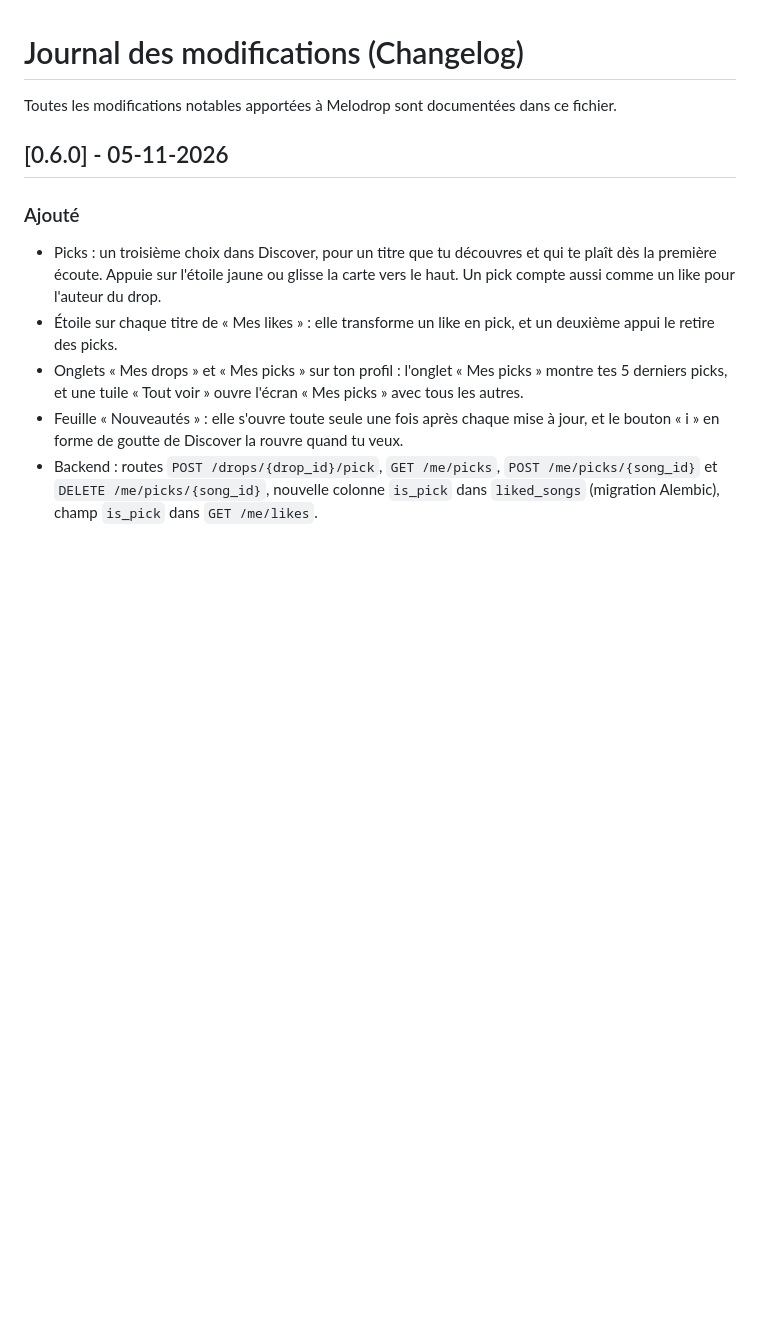
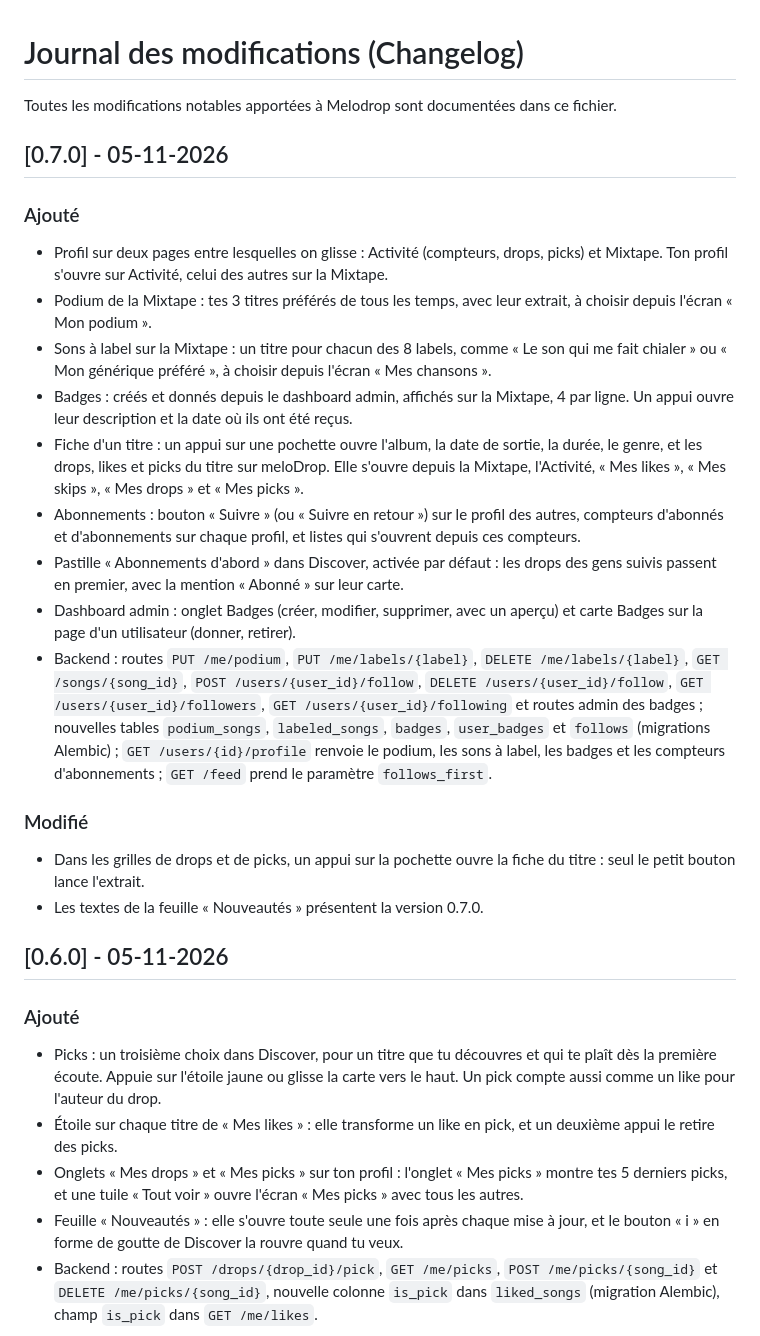
Before and after one commit to meloDrop/meloDrop, a Markdown page: CHANGELOGFR.md, the part around the change. Rendered like a GitHub page; blank space fills up the shorter version.

Commit message:
doc: Changelog for version 0.7.0

```diff
--- a/CHANGELOGFR.md
+++ b/CHANGELOGFR.md
@@ -1,6 +1,24 @@
 # Journal des modifications (Changelog)
 
 Toutes les modifications notables apportées à Melodrop sont documentées dans ce fichier.
+
+## [0.7.0] - 05-11-2026
+
+### Ajouté
+- Profil sur deux pages entre lesquelles on glisse : Activité (compteurs, drops, picks) et Mixtape. Ton profil s'ouvre sur Activité, celui des autres sur la Mixtape.
+- Podium de la Mixtape : tes 3 titres préférés de tous les temps, avec leur extrait, à choisir depuis l'écran « Mon podium ».
+- Sons à label sur la Mixtape : un titre pour chacun des 8 labels, comme « Le son qui me fait chialer » ou « Mon générique préféré », à choisir depuis l'écran « Mes chansons ».
+- Badges : créés et donnés depuis le dashboard admin, affichés sur la Mixtape, 4 par ligne. Un appui ouvre leur description et la date où ils ont été reçus.
+- Fiche d'un titre : un appui sur une pochette ouvre l'album, la date de sortie, la durée, le genre, et les drops, likes et picks du titre sur meloDrop. Elle s'ouvre depuis la Mixtape, l'Activité, « Mes likes », « Mes skips », « Mes drops » et « Mes picks ».
+- Abonnements : bouton « Suivre » (ou « Suivre en retour ») sur le profil des autres, compteurs d'abonnés et d'abonnements sur chaque profil, et listes qui s'ouvrent depuis ces compteurs.
+- Pastille « Abonnements d'abord » dans Discover, activée par défaut : les drops des gens suivis passent en premier, avec la mention « Abonné » sur leur carte.
+- Dashboard admin : onglet Badges (créer, modifier, supprimer, avec un aperçu) et carte Badges sur la page d'un utilisateur (donner, retirer).
+- Backend : routes `PUT /me/podium`, `PUT /me/labels/{label}`, `DELETE /me/labels/{label}`, `GET /songs/{song_id}`, `POST /users/{user_id}/follow`, `DELETE /users/{user_id}/follow`, `GET /users/{user_id}/followers`, `GET /users/{user_id}/following` et routes admin des badges ; nouvelles tables `podium_songs`, `labeled_songs`, `badges`, `user_badges` et `follows` (migrations Alembic) ; `GET /users/{id}/profile` renvoie le podium, les sons à label, les badges et les compteurs d'abonnements ; `GET /feed` prend le paramètre `follows_first`.
+
+### Modifié
+- Dans les grilles de drops et de picks, un appui sur la pochette ouvre la fiche du titre : seul le petit bouton lance l'extrait.
+- Les textes de la feuille « Nouveautés » présentent la version 0.7.0.
+
 
 ## [0.6.0] - 05-11-2026
 
```
Also changed, not shown: CHANGELOG.md (+18 -0 lines).
